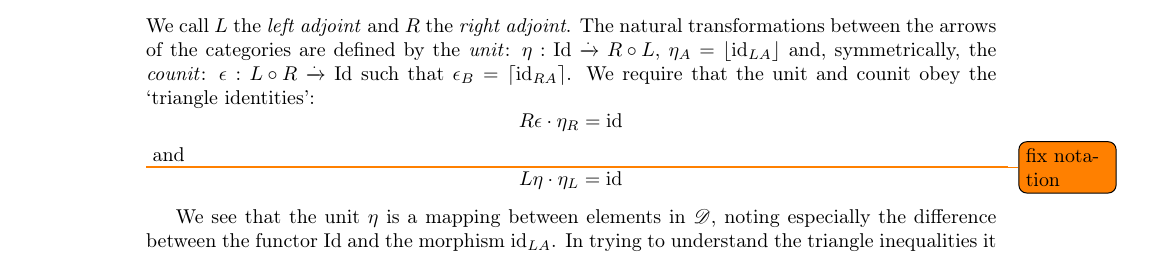
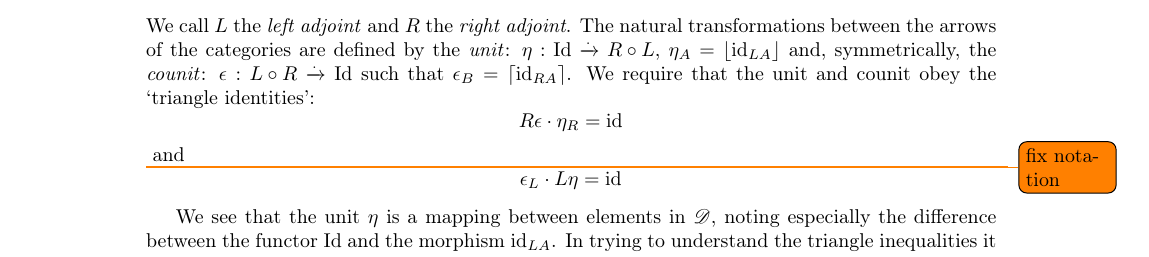
Before and after one commit to MatBon01/joinbench, a LaTeX thesis (report/interim.tex, which reads report/background/categorytheory.tex): part of page 8 of 19, cut so that both start at the same text. Compiled offline with pdfLaTeX.

Commit message:
Fix order of second triangle equality

```diff
--- a/report/background/categorytheory.tex
+++ b/report/background/categorytheory.tex
@@ -93,7 +93,7 @@ Motivated by this example, we give a formal definition of an adjunction.
 \] \todo{fix notation}
     and
 \[
-    \verticalcomposition{\nattransapply{\eta}{\functor{L}}}{\functorobj{L}{\eta}}
+    \verticalcomposition{\functorobj{L}{\nattrans{\eta}}}{\nattransapply{\epsilon}{\functor{L}}}
     = \id{}
 \]
 \end{adjunctiondef}
```
